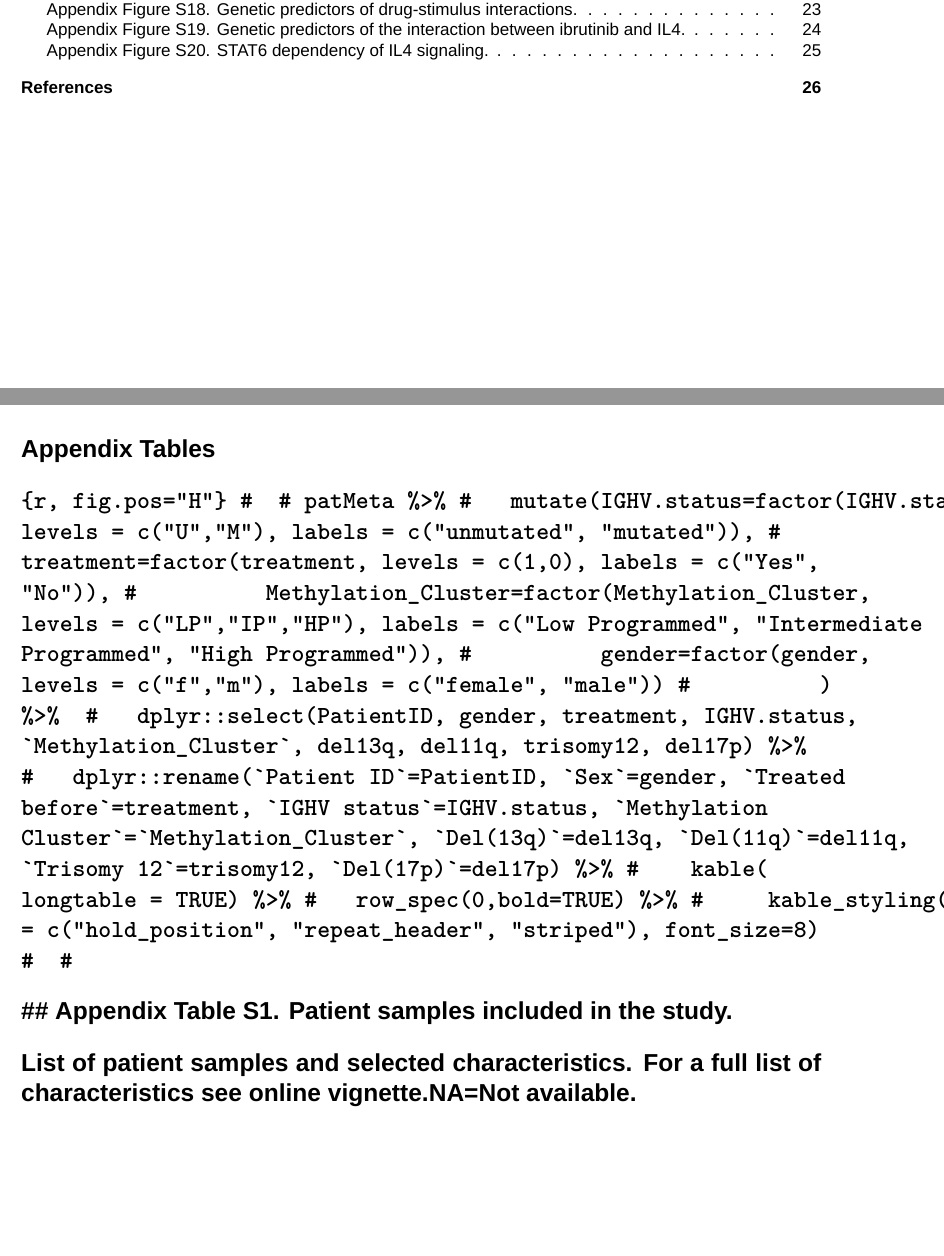
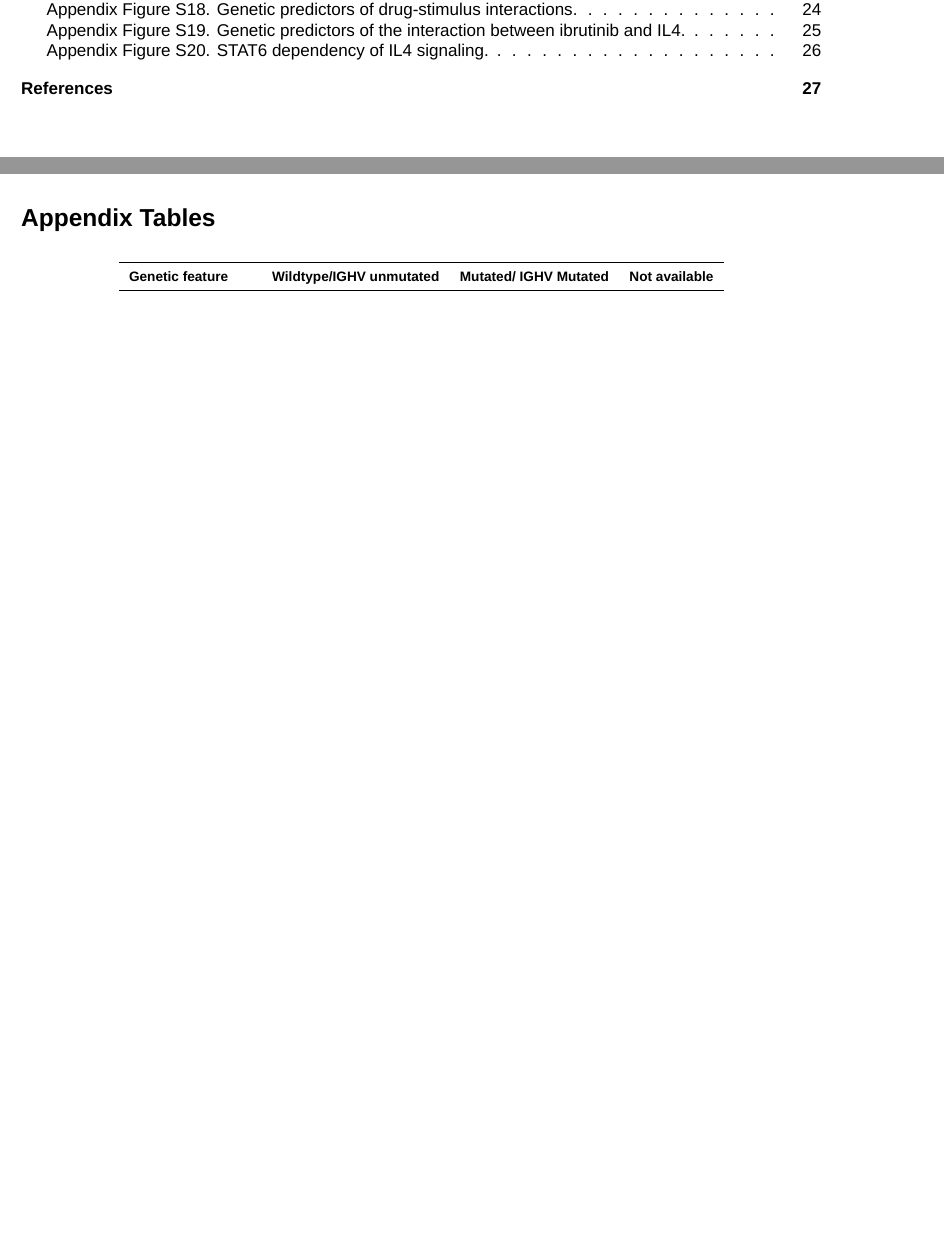
Before and after one commit to Huber-group-EMBL/CLLCytokineScreen2021, an R Markdown document (vignettes/src/Appendix.Rmd): two parts of pages 2 and 3 of 26 before the commit and two parts of pages 2 and 3 of 27 after it, joined at a grey line, cut so that both start at the same text, the shorter picture padded with empty space. Rendered offline with R 4.5, knitr and Pandoc, then LaTeX, with nearby package versions; some code elsewhere in the file could not run offline; a font, style sheet, LaTeX package, included part or bibliography that could not be used is replaced or left out; common packages that the code uses without loading them are loaded.

Commit message:
Remove Appendix Figure S1, as this is now in the methods table.

````diff
--- a/vignettes/src/Appendix.Rmd
+++ b/vignettes/src/Appendix.Rmd
@@ -1066,27 +1066,6 @@ colnames(Cytokine_labels) <- c("name", "Cytlabel")
 
 # Appendix Tables
 
-# ```{r, fig.pos="H"}
-#
-# patMeta %>%
-#   mutate(IGHV.status=factor(IGHV.status, levels = c("U","M"), labels = c("unmutated", "mutated")),
-#          treatment=factor(treatment, levels = c(1,0), labels = c("Yes", "No")),
-#          Methylation_Cluster=factor(Methylation_Cluster, levels = c("LP","IP","HP"), labels = c("Low Programmed", "Intermediate Programmed", "High Programmed")),
-#          gender=factor(gender, levels = c("f","m"), labels = c("female", "male"))
-#          ) %>%
-#   dplyr::select(PatientID, gender, treatment, IGHV.status, `Methylation_Cluster`, del13q, del11q, trisomy12, del17p) %>%
-#   dplyr::rename(`Patient ID`=PatientID, `Sex`=gender, `Treated before`=treatment, `IGHV status`=IGHV.status, `Methylation Cluster`=`Methylation_Cluster`, `Del(13q)`=del13q, `Del(11q)`=del11q, `Trisomy 12`=trisomy12, `Del(17p)`=del17p) %>%
-#    kable( longtable = TRUE) %>%
-#   row_spec(0,bold=TRUE) %>%
-#     kable_styling(latex_options = c("hold_position", "repeat_header", "striped"), font_size=8)
-#
-# ```
-# ## Appendix Table S1. Patient samples included in the study.
-# List of patient samples and selected characteristics. For a full list of characteristics see [online vignette](https://github.com/Huber-group-EMBL/CLLCytokineScreen2021).NA=Not available.
-#
-# \newpage
-
-
 ```{r, fig.pos="H"}
 
 CNVs<-  patMeta %>%
````
Also changed, not shown: vignettes/src/Appendix.Rmd (2 more changed lines), 1 other file.
